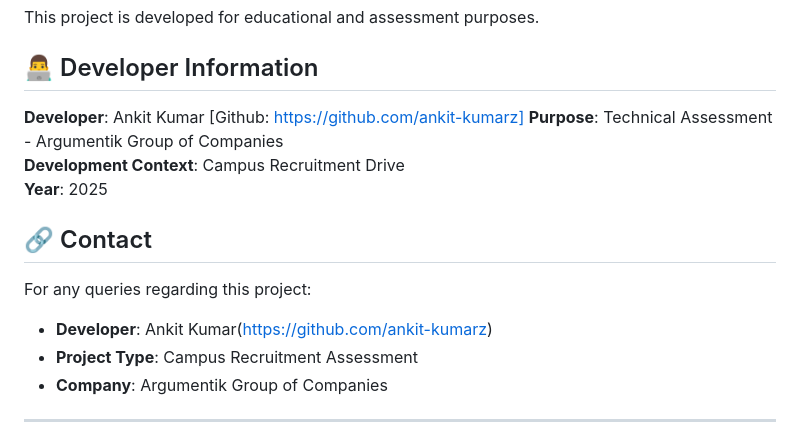
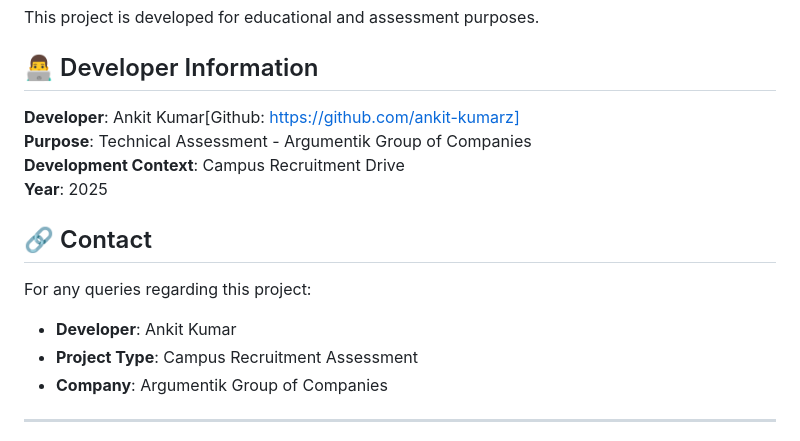
Before and after one commit to ankit-kumarz/Digital-Signage-Management-System_Agumentik, a Markdown page: README.md, the part around the change. GitHub-like rendering.

```diff
--- a/README.md
+++ b/README.md
@@ -164,7 +164,7 @@ This project is developed for educational and assessment purposes.
 
 ## 👨‍💻 Developer Information
 
-**Developer**: Ankit Kumar  [Github: https://github.com/ankit-kumarz]
+**Developer**: Ankit Kumar[Github: https://github.com/ankit-kumarz]
 **Purpose**: Technical Assessment - Argumentik Group of Companies
 **Development Context**: Campus Recruitment Drive
 **Year**: 2025
@@ -172,7 +172,7 @@ This project is developed for educational and assessment purposes.
 ## 🔗 Contact
 
 For any queries regarding this project:
-- **Developer**: Ankit Kumar(https://github.com/ankit-kumarz)
+- **Developer**: Ankit Kumar
 - **Project Type**: Campus Recruitment Assessment
 - **Company**: Argumentik Group of Companies
 
```
